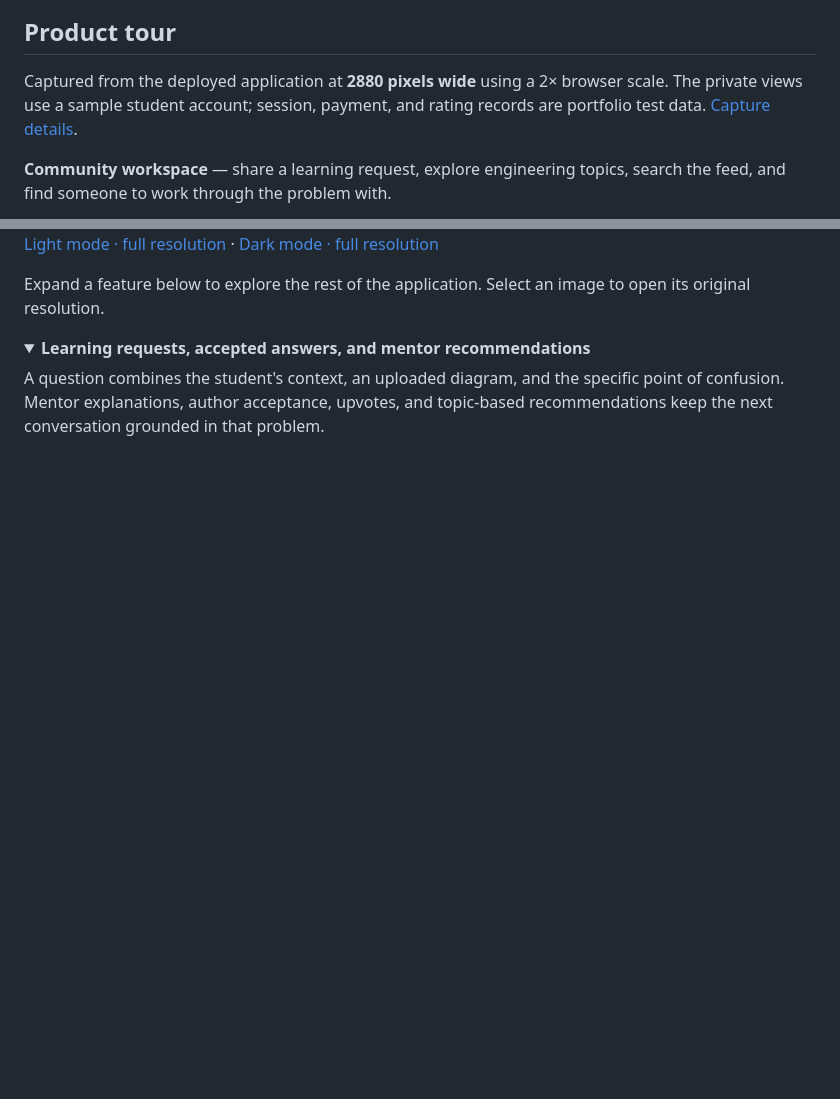
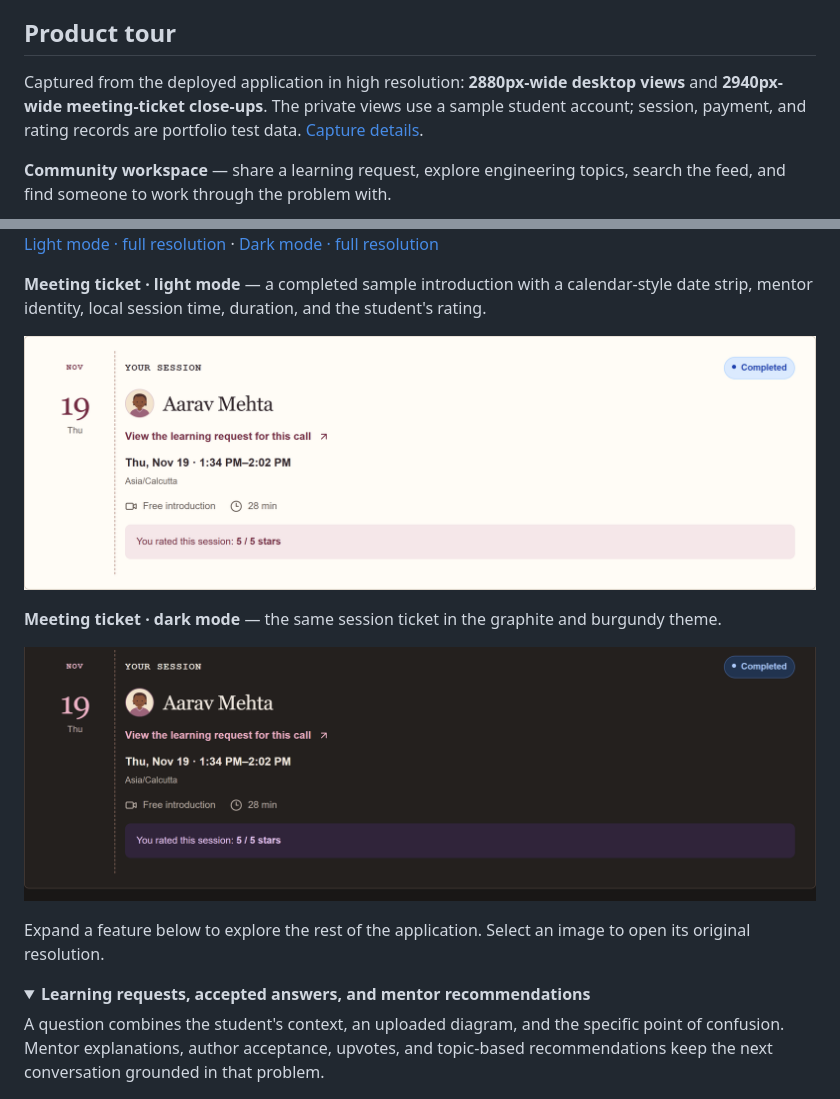
Before and after one commit to Alchemist-10/nexus_submitted, a Markdown page: README.md, 2 parts joined by grey strips. GitHub-like rendering; pictures changed too: docs/screenshots/meeting-ticket-dark.png (added), docs/screenshots/meeting-ticket-light.png (added); folded sections open; blank space fills up the shorter version.

Commit message:
Feature meeting ticket screenshots in light and dark mode

```diff
--- a/README.md
+++ b/README.md
@@ -30,7 +30,7 @@ Each student receives **one free introductory call per mentor**. Completing that
 
 ## Product tour
 
-Captured from the deployed application at **2880 pixels wide** using a 2× browser scale. The private views use a sample student account; session, payment, and rating records are portfolio test data. [Capture details](docs/screenshots/README.md).
+Captured from the deployed application in high resolution: **2880px-wide desktop views** and **2940px-wide meeting-ticket close-ups**. The private views use a sample student account; session, payment, and rating records are portfolio test data. [Capture details](docs/screenshots/README.md).
 
 **Community workspace** — share a learning request, explore engineering topics, search the feed, and find someone to work through the problem with.
 
@@ -40,6 +40,14 @@ Captured from the deployed application at **2880 pixels wide** using a 2× brows
 </picture>
 
 [Light mode · full resolution](docs/screenshots/community-light.png) · [Dark mode · full resolution](docs/screenshots/community-dark.png)
+
+**Meeting ticket · light mode** — a completed sample introduction with a calendar-style date strip, mentor identity, local session time, duration, and the student's rating.
+
+[![Meeting-ticket close-up in light mode showing the date strip, mentor, completed status, free introduction, local time, duration, and session rating](docs/screenshots/meeting-ticket-light.png)](docs/screenshots/meeting-ticket-light.png)
+
+**Meeting ticket · dark mode** — the same session ticket in the graphite and burgundy theme.
+
+[![The same completed sample meeting ticket in dark mode, with its date strip, mentor, local time, duration, and rating](docs/screenshots/meeting-ticket-dark.png)](docs/screenshots/meeting-ticket-dark.png)
 
 Expand a feature below to explore the rest of the application. Select an image to open its original resolution.
 
```
Also changed, not shown: docs/screenshots/README.md (+12 -10 lines).
